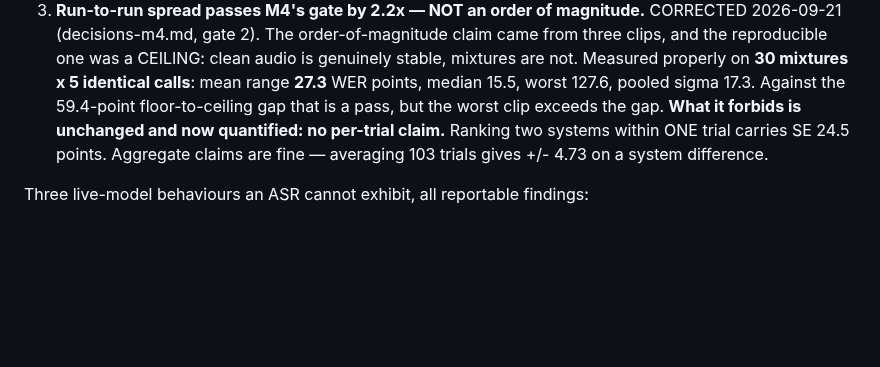
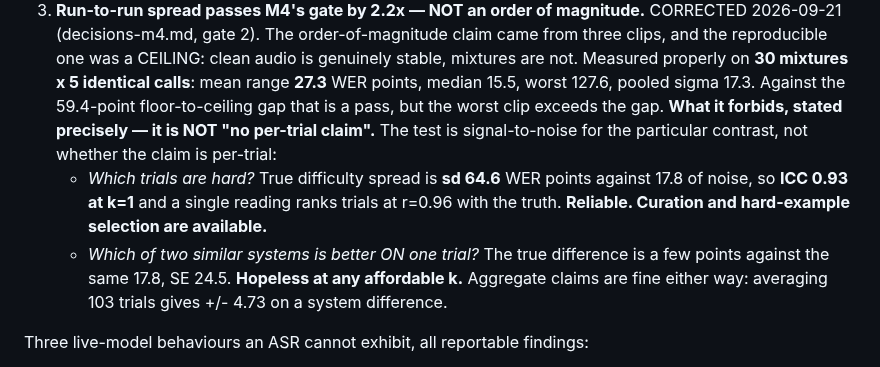
Before and after one commit to grantxxcoder/TargetSpeakerExtractor, a Markdown page: docs/project-state.md, the part around the change. Drawn GitHub-style; blank space fills up the shorter version.

```diff
--- a/docs/project-state.md
+++ b/docs/project-state.md
@@ -316,9 +316,18 @@ What it buys over the offline ASR:
    identical calls**: mean range **27.3** WER points, median 15.5, worst 127.6,
    pooled sigma 17.3. Against the 59.4-point floor-to-ceiling gap that is a pass,
    but the worst clip exceeds the gap.
-   **What it forbids is unchanged and now quantified: no per-trial claim.**
-   Ranking two systems within ONE trial carries SE 24.5 points. Aggregate claims
-   are fine — averaging 103 trials gives +/- 4.73 on a system difference.
+   **What it forbids, stated precisely — it is NOT "no per-trial claim".**
+   The test is signal-to-noise for the particular contrast, not whether the
+   claim is per-trial:
+   - *Which trials are hard?* True difficulty spread is **sd 64.6** WER points
+     against 17.8 of noise, so **ICC 0.93 at k=1** and a single reading ranks
+     trials at r=0.96 with the truth. **Reliable. Curation and hard-example
+     selection are available.**
+   - *Which of two similar systems is better ON one trial?* The true difference
+     is a few points against the same 17.8, SE 24.5. **Hopeless at any
+     affordable k.**
+   Aggregate claims are fine either way: averaging 103 trials gives +/- 4.73 on
+   a system difference.
 
 Three live-model behaviours an ASR cannot exhibit, all reportable findings:
 
```
Also changed, not shown: docs/decisions/decisions-m4.md (+52 -0 lines).
